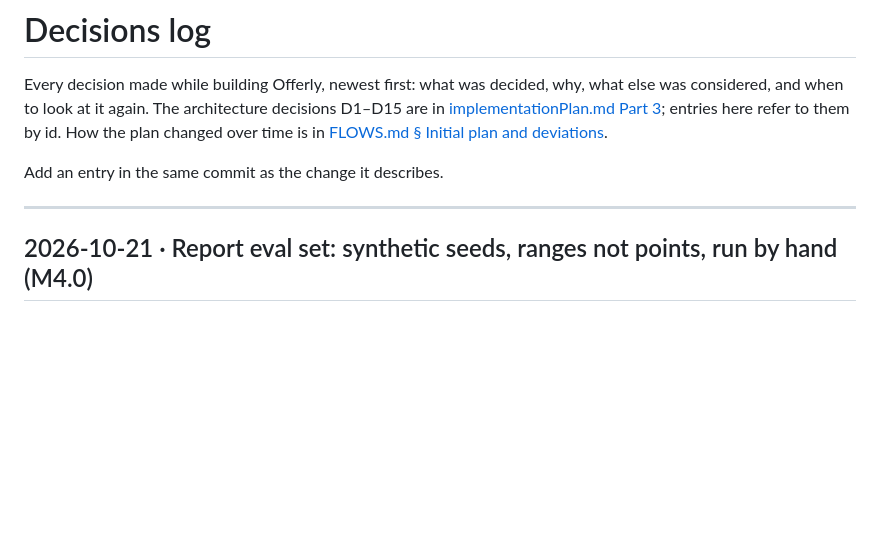
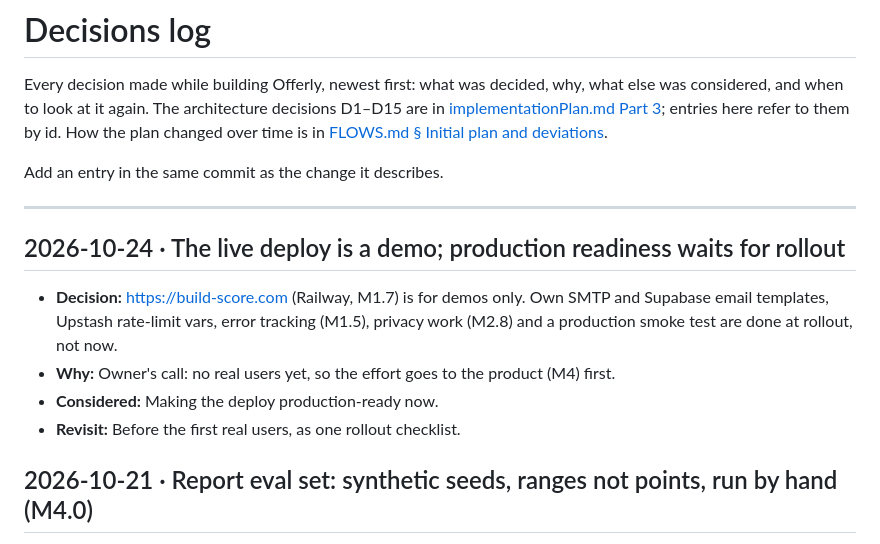
Before and after one commit to harshit-gyanvistara/InterviewPrep, a Markdown page: DECISIONS.md, the part around the change. Rendered like a GitHub page; blank space fills up the shorter version.

Commit message:
M1.7: live deploy is a demo; production readiness deferred to rollout
Co-Authored-By: Claude Opus 5.5 <noreply@anthropic.com>

```diff
--- a/DECISIONS.md
+++ b/DECISIONS.md
@@ -5,6 +5,12 @@ Every decision made while building Offerly, newest first: what was decided, why,
 Add an entry in the same commit as the change it describes.
 
 ---
+
+## 2026-10-24 · The live deploy is a demo; production readiness waits for rollout
+- **Decision:** https://build-score.com (Railway, M1.7) is for demos only. Own SMTP and Supabase email templates, Upstash rate-limit vars, error tracking (M1.5), privacy work (M2.8) and a production smoke test are done at rollout, not now.
+- **Why:** Owner's call: no real users yet, so the effort goes to the product (M4) first.
+- **Considered:** Making the deploy production-ready now.
+- **Revisit:** Before the first real users, as one rollout checklist.
 
 ## 2026-10-21 · Report eval set: synthetic seeds, ranges not points, run by hand (M4.0)
 - **Decision:** 9 hand-written transcripts with expected score *ranges* and allowed verdicts, scored by the real `/v1/interview/report` through `npm run agent:eval`. Not in CI (each run is ~9 Pro calls); CI only checks the case files. The report's thinking level can be tried through `GEMINI_REPORT_THINKING` (unset = the model's default, so behaviour is unchanged).
```
Also changed, not shown: FLOWS.md (+2 -2 lines), implementationPlan.md (+1 -1 lines).
